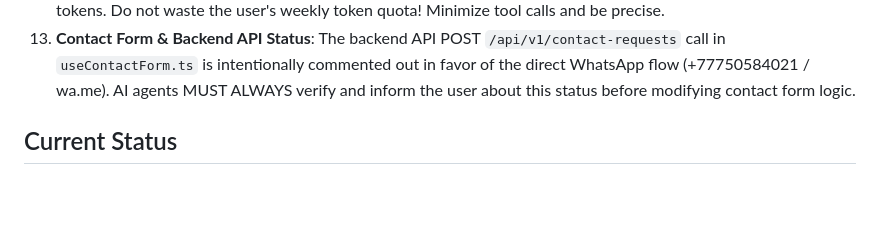
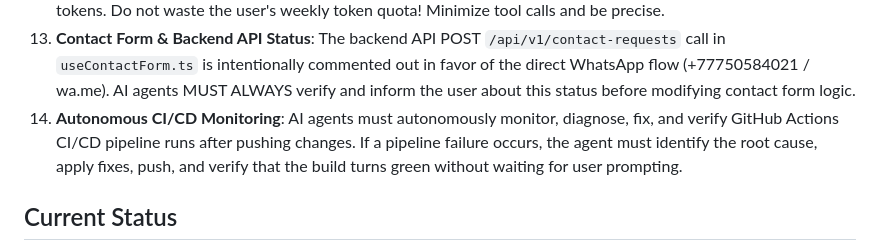
Before and after one commit to MrSgemaSeny/JF-1C, a Markdown page: .agents/AGENTS.md, the part around the change. GitHub-like rendering; blank space fills up the shorter version.

Commit message:
docs(rules): add autonomous CI/CD monitoring directive to AGENTS.md

```diff
--- a/.agents/AGENTS.md
+++ b/.agents/AGENTS.md
@@ -47,6 +47,7 @@ Documents, Chat, Notifications, Audit, Search, Calendar, Landing
 11. **Git Workflow**: Automatically git commit and git push to main after completing any feature/fix update without asking (always verify tests pass first).
 12. **Extreme Token Efficiency**: DO NOT spam tools unnecessarily. If something is already known or obvious, act on it immediately. Avoid reading entire files or running excessive commands when not needed. Every tool call burns tokens. Do not waste the user's weekly token quota! Minimize tool calls and be precise.
 13. **Contact Form & Backend API Status**: The backend API POST `/api/v1/contact-requests` call in `useContactForm.ts` is intentionally commented out in favor of the direct WhatsApp flow (+77750584021 / wa.me). AI agents MUST ALWAYS verify and inform the user about this status before modifying contact form logic.
+14. **Autonomous CI/CD Monitoring**: AI agents must autonomously monitor, diagnose, fix, and verify GitHub Actions CI/CD pipeline runs after pushing changes. If a pipeline failure occurs, the agent must identify the root cause, apply fixes, push, and verify that the build turns green without waiting for user prompting.
 ## Current Status
 - Flyway migration chain V1->V108 verified on clean DB [DONE]
 - GitHub Actions DB backups + Telegram notifications [DONE]
```
